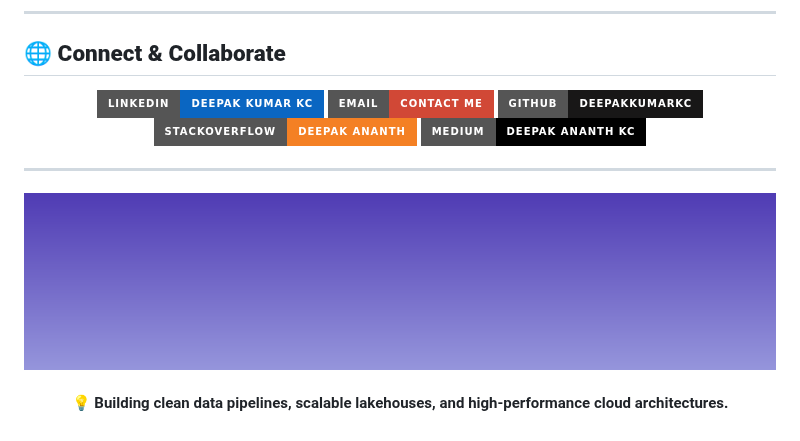
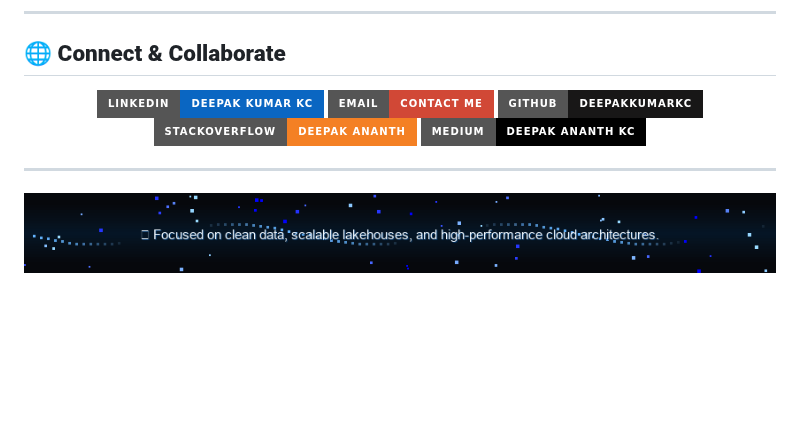
Before and after one commit to Deepakkumarkc/Deepakkumarkc, a Markdown page: README.md, the part around one of its changes. GitHub-like rendering; pictures changed too: assets/matrix_footer.gif (added); badges without logos; blank space fills up the shorter version.

Commit message:
Fix stats cards endpoints and add animated matrix footer

```diff
--- a/README.md
+++ b/README.md
@@ -135,27 +136,15 @@ I specialize in **Azure-centric Data Engineering**, leveraging **Azure Data Fact
 ## 🌐 **Connect & Collaborate**
 
 <p align="center">
-  <a href="https://www.linkedin.com/in/deepak-kumar-44969123a/">
-    <img src="https://img.shields.io/badge/LinkedIn-Deepak_Kumar_KC-0A66C2?style=for-the-badge&logo=linkedin&logoColor=white"/>
-  </a>
-  <a href="mailto:parkadheananth1998@gmail.com">
-    <img src="https://img.shields.io/badge/Email-Contact_Me-D14836?style=for-the-badge&logo=gmail&logoColor=white"/>
-  </a>
-  <a href="https://github.com/Deepakkumarkc">
-    <img src="https://img.shields.io/badge/GitHub-Deepakkumarkc-181717?style=for-the-badge&logo=github&logoColor=white"/>
-  </a>
-  <a href="https://stackoverflow.com/users/14381274/deepak-ananth">
-    <img src="https://img.shields.io/badge/StackOverflow-Deepak_Ananth-F48024?style=for-the-badge&logo=stackoverflow&logoColor=white"/>
-  </a>
-  <a href="https://medium.com/@Deepakananthkc">
-    <img src="https://img.shields.io/badge/Medium-Deepak_Ananth_KC-000000?style=for-the-badge&logo=medium&logoColor=white"/>
-  </a>
+  <a href="https://www.linkedin.com/in/deepak-kumar-44969123a/"><img src="https://img.shields.io/badge/LinkedIn-Deepak_Kumar_KC-0A66C2?style=for-the-badge&logo=linkedin&logoColor=white" /></a>
+  <a href="mailto:parkadheananth1998@gmail.com"><img src="https://img.shields.io/badge/Email-Contact_Me-D14836?style=for-the-badge&logo=gmail&logoColor=white" /></a>
+  <a href="https://github.com/Deepakkumarkc"><img src="https://img.shields.io/badge/GitHub-Deepakkumarkc-181717?style=for-the-badge&logo=github&logoColor=white" /></a>
+  <a href="https://stackoverflow.com/users/14381274/deepak-ananth"><img src="https://img.shields.io/badge/StackOverflow-Deepak_Ananth-F48024?style=for-the-badge&logo=stackoverflow&logoColor=white" /></a>
+  <a href="https://medium.com/@Deepakananthkc"><img src="https://img.shields.io/badge/Medium-Deepak_Ananth_KC-000000?style=for-the-badge&logo=medium&logoColor=white" /></a>
 </p>
 
 ---
 
 <p align="center">
-  <img src="https://raw.githubusercontent.com/Deepakkumarkc/Deepakkumarkc/main/assets/data-footer.gif" width="100%" alt="Footer Banner Animation"/>
-  <br/><br/>
-  <b>💡 Building clean data pipelines, scalable lakehouses, and high-performance cloud architectures.</b>
+  <img src="https://raw.githubusercontent.com/Deepakkumarkc/Deepakkumarkc/main/assets/matrix_footer.gif" width="100%" alt="Matrix Footer Animation"/>
 </p>
```
Also changed, not shown: other parts of README.md (+4 -3 lines).
